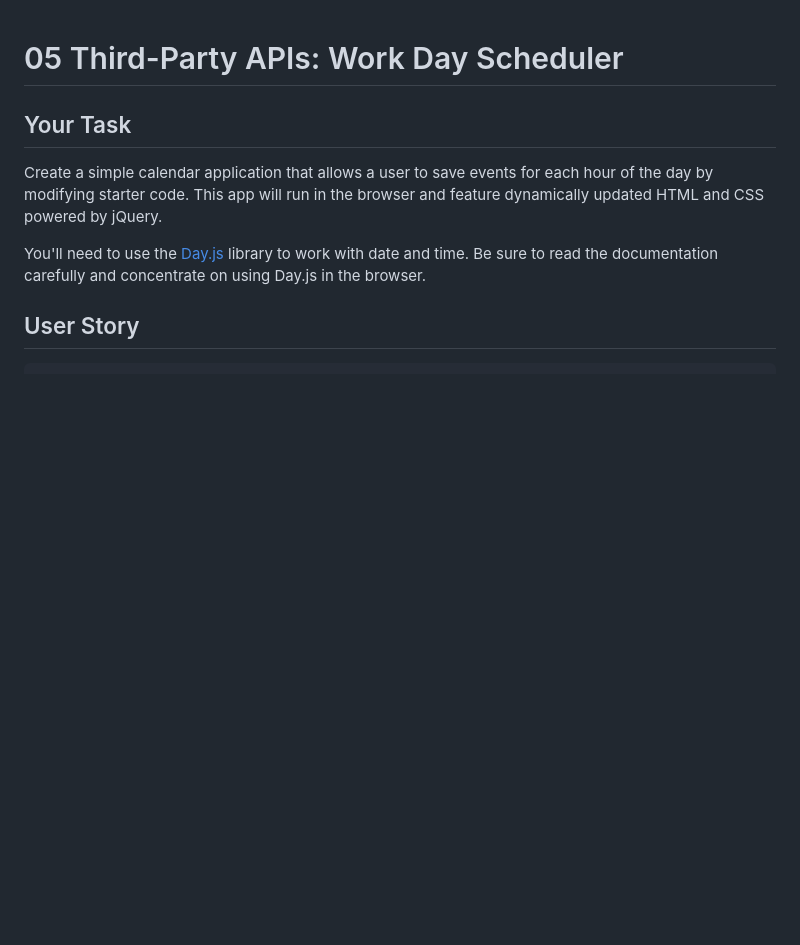
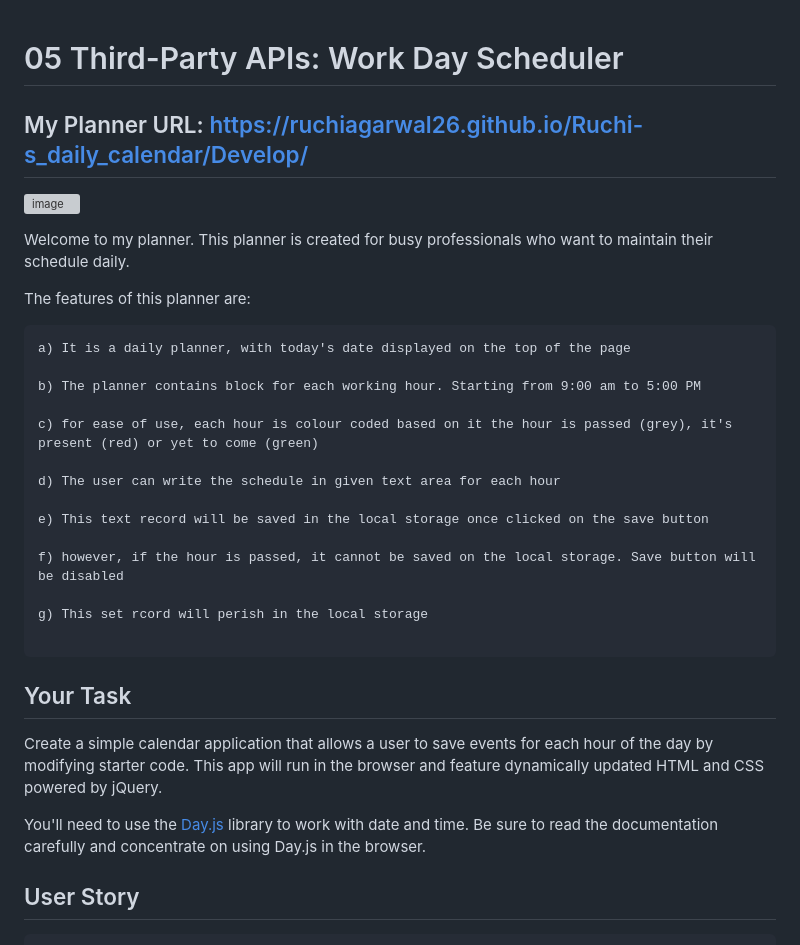
Before and after one commit to ruchiagarwal26/Ruchi-s_daily_calendar, a Markdown page: README.md, the part around the change. Rendered like a GitHub page; blank space fills up the shorter version; grey boxes are pictures that could not be loaded.

Commit message:
Update README.md
added README

````diff
--- a/README.md
+++ b/README.md
@@ -1,4 +1,31 @@
 # 05 Third-Party APIs: Work Day Scheduler
+
+## My Planner URL: https://ruchiagarwal26.github.io/Ruchi-s_daily_calendar/Develop/
+
+![image](https://user-images.githubusercontent.com/115508901/215365715-d74ea8c5-f8c2-4e5c-a42c-f5d801936c51.png)
+
+
+Welcome to my planner. This planner is created for busy professionals who want to maintain their schedule daily.
+
+The features of this planner are:
+
+```
+a) It is a daily planner, with today's date displayed on the top of the page
+
+b) The planner contains block for each working hour. Starting from 9:00 am to 5:00 PM
+
+c) for ease of use, each hour is colour coded based on it the hour is passed (grey), it's present (red) or yet to come (green)
+
+d) The user can write the schedule in given text area for each hour
+
+e) This text record will be saved in the local storage once clicked on the save button
+
+f) however, if the hour is passed, it cannot be saved on the local storage. Save button will be disabled
+
+g) This set rcord will perish in the local storage
+
+```
+
 
 ## Your Task
 
````
